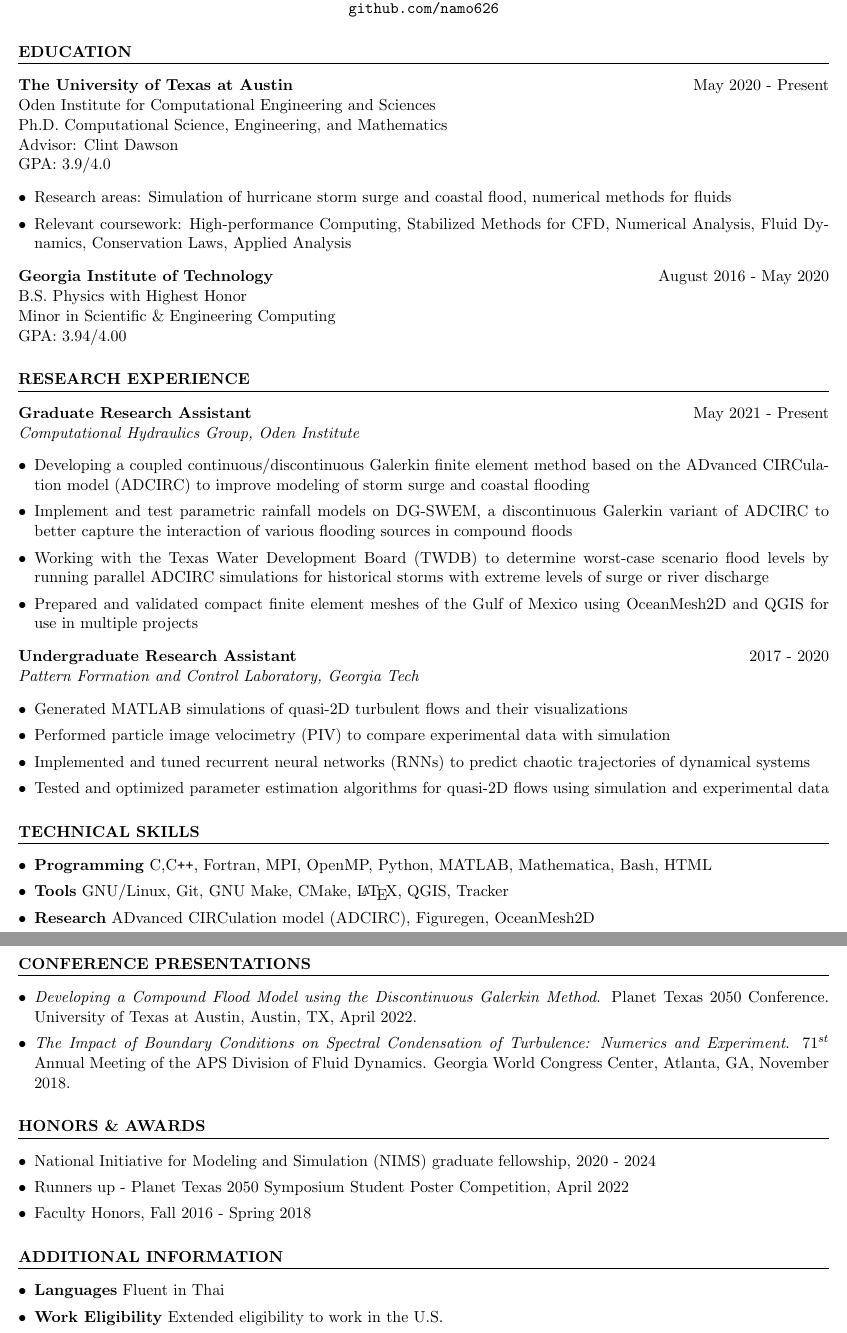
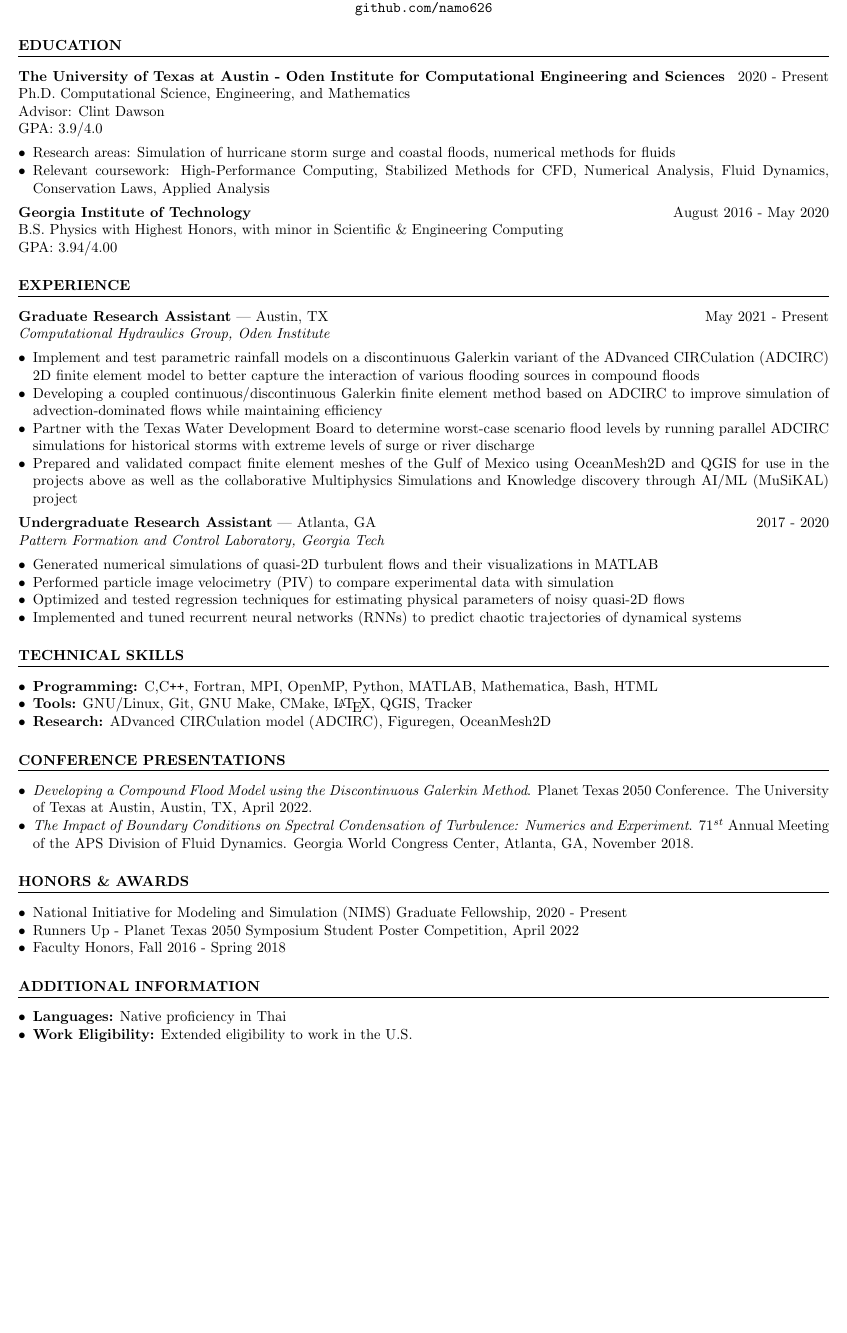
Before and after one commit to namo626/resume, a LaTeX CV (resume.tex): two parts of pages 1 and 2 of 2 before the commit and part of the page after it, the two joined at a grey line, cut so that both start at the same text, the shorter picture padded with empty space. Compiled offline with pdfLaTeX.

Commit message:
Finalize v1

```diff
--- a/resume.tex
+++ b/resume.tex
@@ -1,9 +1,9 @@
-\documentclass[11pt]{article}
+\documentclass[10pt]{article}
 
 \usepackage[hidelinks]{hyperref}
 \usepackage{titlesec}
 \usepackage{titling}
-\usepackage[left=1.0cm, right=1.0cm, top=1.5cm, bottom=2cm]{geometry}
+\usepackage[left=1.0cm, right=1.0cm, top=0.7cm, bottom=1cm]{geometry}
 %\usepackage{mathpazo}
 %\usepackage[default]{gfsbodoni}
 %\usepackage{mlmodern}
@@ -57,60 +57,59 @@
 
 \section{Education}
 \begin{body}
-  \textbf{The University of Texas at Austin} \hfill May 2020 - Present\\
-  Oden Institute for Computational Engineering and Sciences \\
+  \textbf{The University of Texas at Austin - Oden Institute for Computational Engineering and Sciences} \hfill 2020 - Present \\
    Ph.D. Computational Science, Engineering, and Mathematics \\
    Advisor: Clint Dawson \\
     GPA: 3.9/4.0
   \begin{itemize}[leftmargin=*]
-    \itemsep0em
-    \item Research areas: Simulation of hurricane storm surge and coastal flood, numerical methods for fluids
-    \item Relevant coursework: High-performance Computing, Stabilized Methods for CFD, Numerical Analysis, Fluid Dynamics, Conservation Laws, Applied Analysis
+    \setlength\itemsep{-0.3em}
+    \item Research areas: Simulation of hurricane storm surge and coastal floods, numerical methods for fluids
+    \item Relevant coursework: High-Performance Computing, Stabilized Methods for CFD, Numerical Analysis, Fluid Dynamics, Conservation Laws, Applied Analysis
   \end{itemize}
+
 \noindent
   \textbf{Georgia Institute of Technology} \hfill August 2016 - May 2020 \\
-  B.S. Physics with Highest Honor \\
-  Minor in Scientific \& Engineering Computing \\
+  B.S. Physics with Highest Honors, with minor in Scientific \& Engineering Computing \\
   GPA: 3.94/4.00
 \end{body}
 % \section{Research Areas}
 % \begin{body}
 %   Storm surge simulations, finite element methods, high performance computing
 % \end{body}
-\section{Research Experience}
+\section{Experience}
 \begin{body}
 
-  \textbf{Graduate Research Assistant} \hfill \textmd{May 2021 - Present} \\
+  \textbf{Graduate Research Assistant} --- Austin, TX \hfill \textmd{May 2021 - Present} \\
   \textit{Computational Hydraulics Group, Oden Institute}
   \begin{itemize}[leftmargin=*]
-    \itemsep0em
-  \item Developing a coupled continuous/discontinuous Galerkin finite element method based on the ADvanced CIRCulation model (ADCIRC) to improve modeling of storm surge and coastal flooding
-  \item Implement and test parametric rainfall models on DG-SWEM, a discontinuous Galerkin variant of ADCIRC to better capture the interaction of various flooding sources in compound floods
-  \item Working with the Texas Water Development Board (TWDB) to determine worst-case scenario flood levels by running parallel ADCIRC simulations for historical storms with extreme levels of surge or river discharge
-  \item Prepared and validated compact finite element meshes of the Gulf of Mexico using OceanMesh2D and QGIS for use in multiple projects
+    \setlength\itemsep{-0.3em}
+  \item Implement and test parametric rainfall models on a discontinuous Galerkin variant of the ADvanced CIRCulation (ADCIRC) 2D finite element model to better capture the interaction of various flooding sources in compound floods
+  \item Developing a coupled continuous/discontinuous Galerkin finite element method based on ADCIRC to improve simulation of advection-dominated flows while maintaining efficiency
+  \item Partner with the Texas Water Development Board to determine worst-case scenario flood levels by running parallel ADCIRC simulations for historical storms with extreme levels of surge or river discharge
+  \item Prepared and validated compact finite element meshes of the Gulf of Mexico using OceanMesh2D and QGIS for use in the projects above as well as the collaborative Multiphysics Simulations and Knowledge discovery through AI/ML (MuSiKAL) project
   \end{itemize}
-  \textbf{Undergraduate Research Assistant} \hfill \textmd{2017 - 2020} \\
+  \textbf{Undergraduate Research Assistant} --- Atlanta, GA \hfill \textmd{2017 - 2020} \\
   \textit{Pattern Formation and Control Laboratory, Georgia Tech}
 \begin{itemize}[leftmargin=*]
-  \itemsep0em
-\item Generated MATLAB simulations of quasi-2D turbulent flows and their visualizations
+  \setlength\itemsep{-0.3em}
+\item Generated numerical simulations of quasi-2D turbulent flows and their visualizations in MATLAB
 
 \item Performed particle image velocimetry (PIV) to compare experimental data with simulation
+\item Optimized and tested regression techniques for estimating physical parameters of noisy quasi-2D flows
 
 \item
 Implemented  and tuned recurrent neural networks (RNNs) to predict chaotic trajectories of dynamical systems
-\item Tested and optimized parameter estimation algorithms for quasi-2D flows using simulation and experimental data
 
 \end{itemize}
 
 \section{Technical Skills}
 \begin{itemize}[leftmargin=*]
-  \itemsep0em
-\item \textbf{Programming}
+  \setlength\itemsep{-0.3em}
+\item \textbf{Programming:}
 C,C\texttt{++}, Fortran, MPI, OpenMP, Python, MATLAB, Mathematica, Bash, HTML
-\item \textbf{Tools}
+\item \textbf{Tools:}
 GNU/Linux, Git, GNU Make, CMake, \LaTeX, QGIS, Tracker
-\item \textbf{Research}
+\item \textbf{Research:}
 ADvanced CIRCulation model (ADCIRC), Figuregen, OceanMesh2D
 \end{itemize}
 
@@ -118,8 +117,8 @@ ADvanced CIRCulation model (ADCIRC), Figuregen, OceanMesh2D
 \section{Conference Presentations}
 \begin{body}
   \begin{itemize}[leftmargin=*]
-    \itemsep0em
-   \item \textit{Developing a Compound Flood Model using the Discontinuous Galerkin Method}. Planet Texas 2050 Conference. University of Texas at Austin, Austin, TX, April 2022.
+    \setlength\itemsep{-0.3em}
+   \item \textit{Developing a Compound Flood Model using the Discontinuous Galerkin Method}. Planet Texas 2050 Conference. The University of Texas at Austin, Austin, TX, April 2022.
   \item \textit{The Impact of Boundary Conditions on Spectral Condensation of Turbulence: Numerics and Experiment}.
   $71^{st}$ Annual Meeting of the APS Division of Fluid Dynamics. Georgia World Congress Center, Atlanta, GA, November 2018.
   \end{itemize}
@@ -127,16 +126,16 @@ ADvanced CIRCulation model (ADCIRC), Figuregen, OceanMesh2D
 \end{body}
 \section{Honors \& Awards}
 \begin{itemize}[leftmargin=*]
-  \itemsep0em
-  \item National Initiative for Modeling and Simulation (NIMS) graduate fellowship, 2020 - 2024
-  \item Runners up - Planet Texas 2050 Symposium Student Poster Competition, April 2022
+  \setlength\itemsep{-0.3em}
+  \item National Initiative for Modeling and Simulation (NIMS) Graduate Fellowship, 2020 - Present
+  \item Runners Up - Planet Texas 2050 Symposium Student Poster Competition, April 2022
   \item Faculty Honors, Fall 2016 - Spring 2018
 \end{itemize}
 
 \section{Additional information}
 \begin{itemize}[leftmargin=*]
-  \itemsep0em
-\item \textbf{Languages} Fluent in Thai
-\item \textbf{Work Eligibility} Extended eligibility to work in the U.S.
+  \setlength\itemsep{-0.3em}
+\item \textbf{Languages:} Native proficiency in Thai
+\item \textbf{Work Eligibility:} Extended eligibility to work in the U.S.
 \end{itemize}
 \end{document}
```
Also changed, not shown: resume.pdf.
